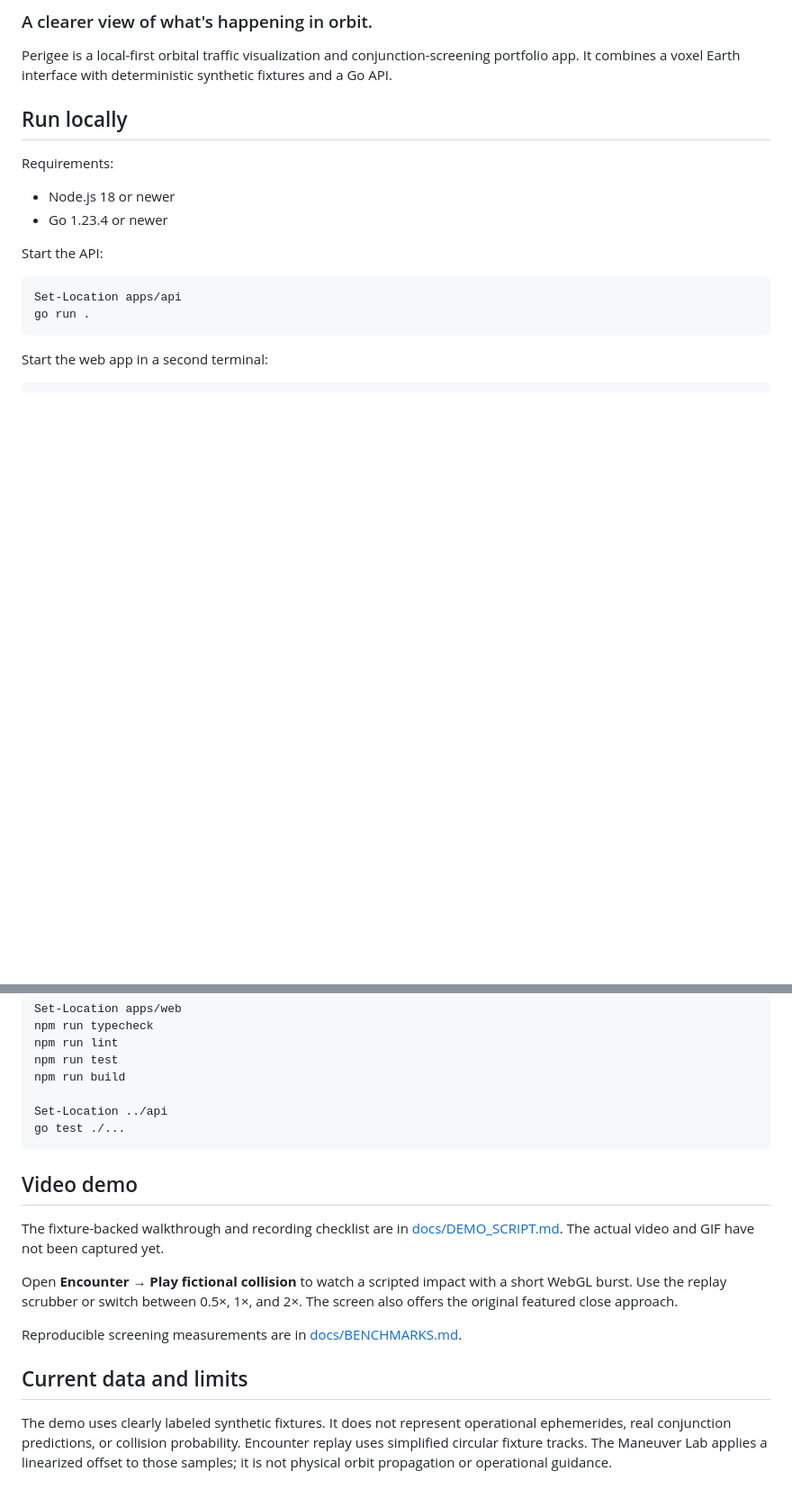
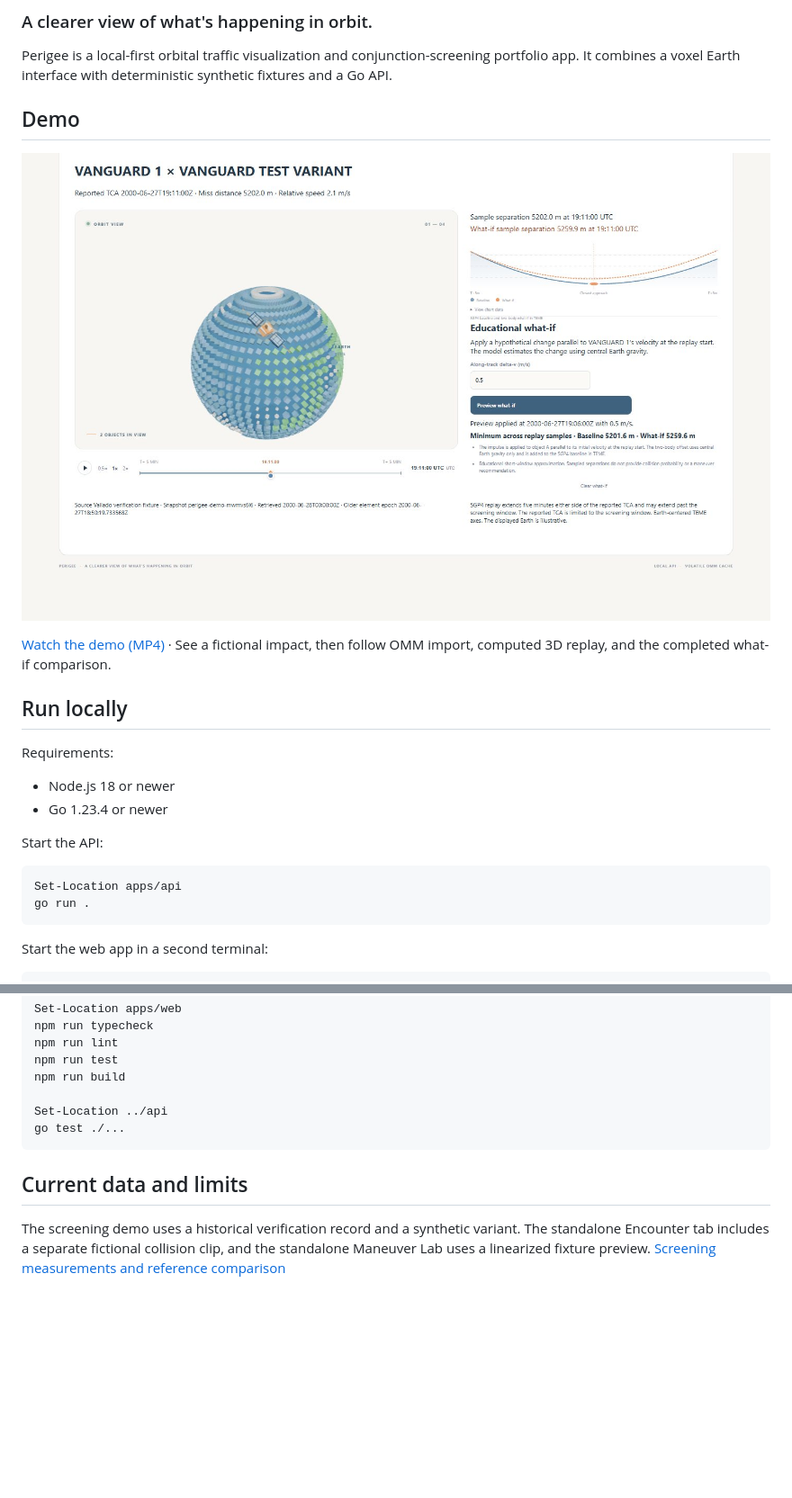
Before and after one commit to Kylan-Thurairajah/Perigee, a Markdown page: README.md, 2 parts joined by grey strips. Shown at 90% size. Rendered like a GitHub page; pictures changed too: media/perigee-demo.jpg (added); blank space fills up the shorter version.

Commit message:
readme cleanup

````diff
--- a/README.md
+++ b/README.md
@@ -3,6 +3,12 @@
 ### A clearer view of what's happening in orbit.
 
 Perigee is a local-first orbital traffic visualization and conjunction-screening portfolio app. It combines a voxel Earth interface with deterministic synthetic fixtures and a Go API.
+
+## Demo
+
+[![Play the Perigee demo showing a computed encounter in 3D and a what-if separation chart](media/perigee-demo.jpg)](media/perigee-demo.mp4)
+
+[Watch the demo (MP4)](media/perigee-demo.mp4) · See a fictional impact, then follow OMM import, computed 3D replay, and the completed what-if comparison.
 
 ## Run locally
 
@@ -57,14 +63,6 @@ Set-Location ../api
 go test ./...
 ```
 
-## Video demo
-
-The fixture-backed walkthrough and recording checklist are in [docs/DEMO_SCRIPT.md](docs/DEMO_SCRIPT.md). The actual video and GIF have not been captured yet.
-
-Open **Encounter → Play fictional collision** to watch a scripted impact with a short WebGL burst. Use the replay scrubber or switch between 0.5×, 1×, and 2×. The screen also offers the original featured close approach.
-
-Reproducible screening measurements are in [docs/BENCHMARKS.md](docs/BENCHMARKS.md).
-
 ## Current data and limits
 
-The demo uses clearly labeled synthetic fixtures. It does not represent operational ephemerides, real conjunction predictions, or collision probability. Encounter replay uses simplified circular fixture tracks. The Maneuver Lab applies a linearized offset to those samples; it is not physical orbit propagation or operational guidance.
+The screening demo uses a historical verification record and a synthetic variant. The standalone Encounter tab includes a separate fictional collision clip, and the standalone Maneuver Lab uses a linearized fixture preview. [Screening measurements and reference comparison](docs/BENCHMARKS.md)
````
Also changed, not shown: docs/DEMO_SCRIPT.md (+4 -7 lines), docs/PROGRESS.md (+9 -14 lines), 5 other files.
